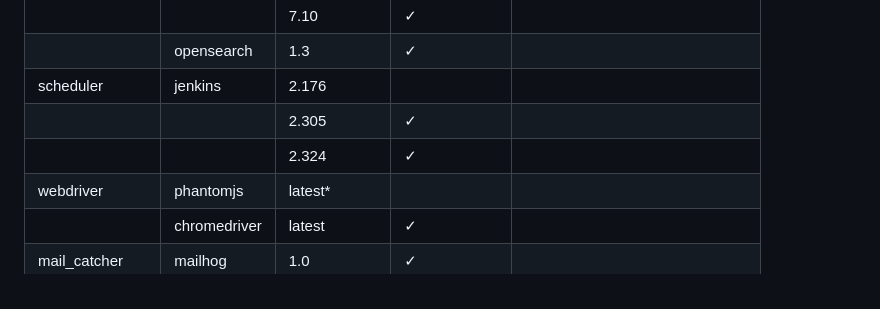
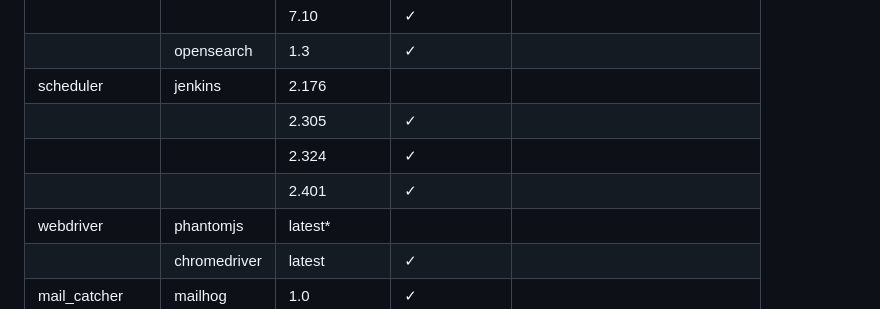
Before and after one commit to spryker/docker-sdk, a Markdown page: README.md, the part around the change. GitHub-like rendering.

Commit message:
extend README file with Jenkins version

```diff
--- a/README.md
+++ b/README.md
@@ -81,6 +81,7 @@ For contribution guidelines, see [Code contribution guide](https://docs.spryker.
 | scheduler       | jenkins      | 2.176        |             |                                    |
 |                 |              | 2.305        | &check;     |                                    |
 |                 |              | 2.324        | &check;     |                                    |
+|                 |              | 2.401        | &check;     |                                    |
 | webdriver       | phantomjs    | latest*      |             |                                    |
 |                 | chromedriver | latest       | &check;     |                                    |
 | mail_catcher    | mailhog      | 1.0          | &check;     |                                    |
```
